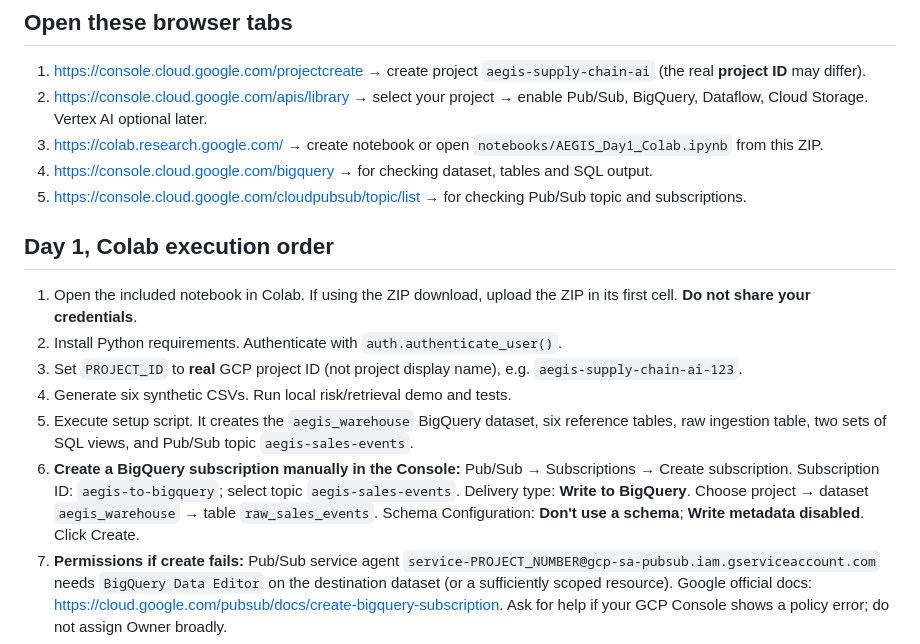
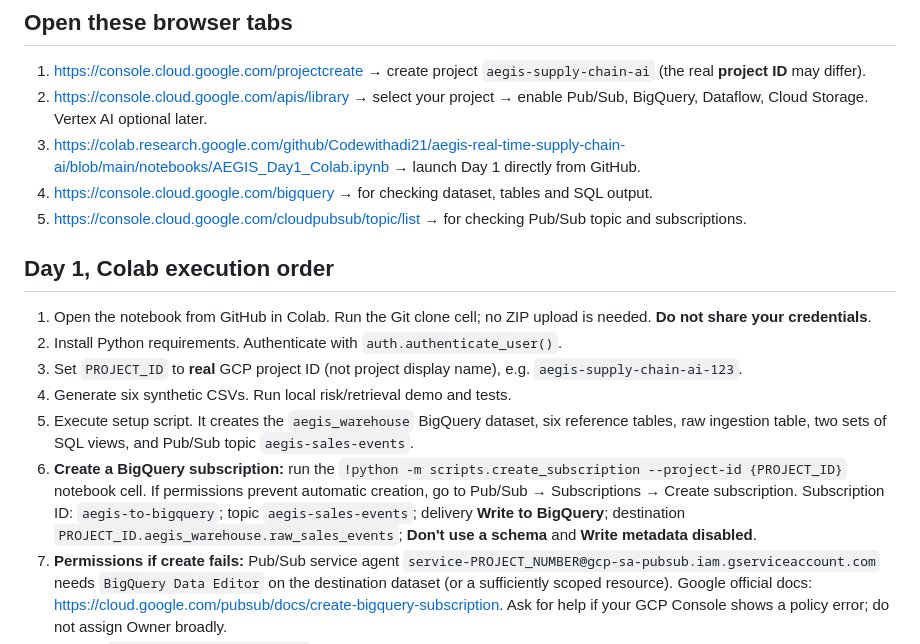
Before and after one commit to Codewithadi21/aegis-real-time-supply-chain-ai, a Markdown page: docs/CLOUD_SETUP.md, the part around the change. GitHub-like rendering.

Commit message:
Make Colab notebooks launch directly from GitHub

```diff
--- a/docs/CLOUD_SETUP.md
+++ b/docs/CLOUD_SETUP.md
@@ -8,17 +8,17 @@
 ## Open these browser tabs
 1. https://console.cloud.google.com/projectcreate → create project `aegis-supply-chain-ai` (the real **project ID** may differ).
 2. https://console.cloud.google.com/apis/library → select your project → enable Pub/Sub, BigQuery, Dataflow, Cloud Storage. Vertex AI optional later.
-3. https://colab.research.google.com/ → create notebook or open `notebooks/AEGIS_Day1_Colab.ipynb` from this ZIP.
+3. https://colab.research.google.com/github/Codewithadi21/aegis-real-time-supply-chain-ai/blob/main/notebooks/AEGIS_Day1_Colab.ipynb → launch Day 1 directly from GitHub.
 4. https://console.cloud.google.com/bigquery → for checking dataset, tables and SQL output.
 5. https://console.cloud.google.com/cloudpubsub/topic/list → for checking Pub/Sub topic and subscriptions.
 
 ## Day 1, Colab execution order
-1. Open the included notebook in Colab. If using the ZIP download, upload the ZIP in its first cell. **Do not share your credentials**.
+1. Open the notebook from GitHub in Colab. Run the Git clone cell; no ZIP upload is needed. **Do not share your credentials**.
 2. Install Python requirements. Authenticate with `auth.authenticate_user()`.
 3. Set `PROJECT_ID` to **real** GCP project ID (not project display name), e.g. `aegis-supply-chain-ai-123`.
 4. Generate six synthetic CSVs. Run local risk/retrieval demo and tests.
 5. Execute setup script. It creates the `aegis_warehouse` BigQuery dataset, six reference tables, raw ingestion table, two sets of SQL views, and Pub/Sub topic `aegis-sales-events`.
-6. **Create a BigQuery subscription manually in the Console:** Pub/Sub → Subscriptions → Create subscription. Subscription ID: `aegis-to-bigquery`; select topic `aegis-sales-events`. Delivery type: **Write to BigQuery**. Choose project → dataset `aegis_warehouse` → table `raw_sales_events`. Schema Configuration: **Don't use a schema**; **Write metadata disabled**. Click Create.
+6. **Create a BigQuery subscription:** run the `!python -m scripts.create_subscription --project-id {PROJECT_ID}` notebook cell. If permissions prevent automatic creation, go to Pub/Sub → Subscriptions → Create subscription. Subscription ID: `aegis-to-bigquery`; topic `aegis-sales-events`; delivery **Write to BigQuery**; destination `PROJECT_ID.aegis_warehouse.raw_sales_events`; **Don't use a schema** and **Write metadata disabled**.
 7. **Permissions if create fails:** Pub/Sub service agent `service-PROJECT_NUMBER@gcp-sa-pubsub.iam.gserviceaccount.com` needs `BigQuery Data Editor` on the destination dataset (or a sufficiently scoped resource). Google official docs: https://cloud.google.com/pubsub/docs/create-bigquery-subscription. Ask for help if your GCP Console shows a policy error; do not assign Owner broadly.
 8. Publish `--count 20 --replay-first`. Wait a short period for export; rerun KPI query until raw rows appear (streaming is eventually visible).
 9. Verify raw events > 0, validated sales = number of unique valid `event_id`, duplicate replay does not double-count, stock-risk view shows expected output.
```
